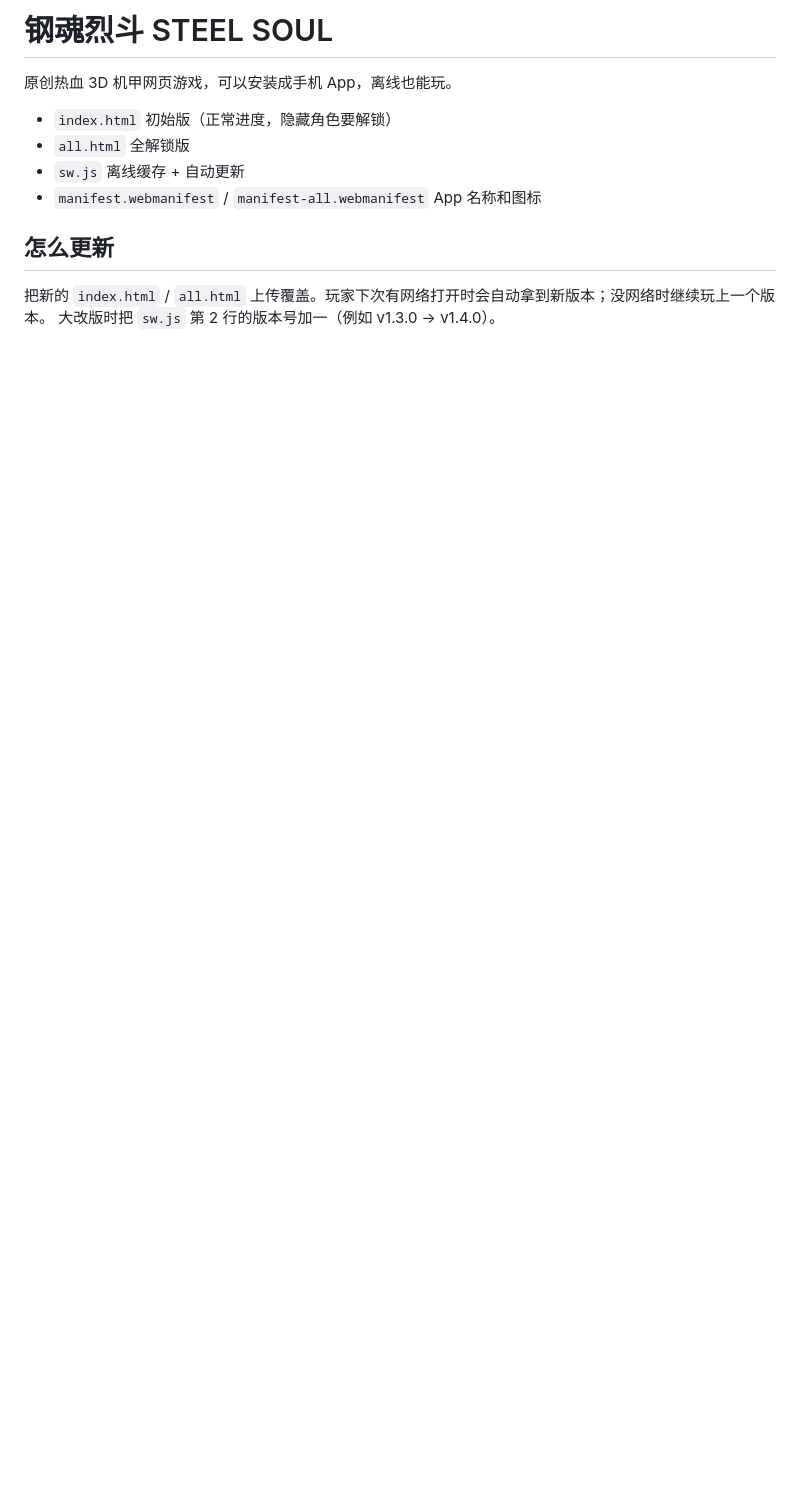
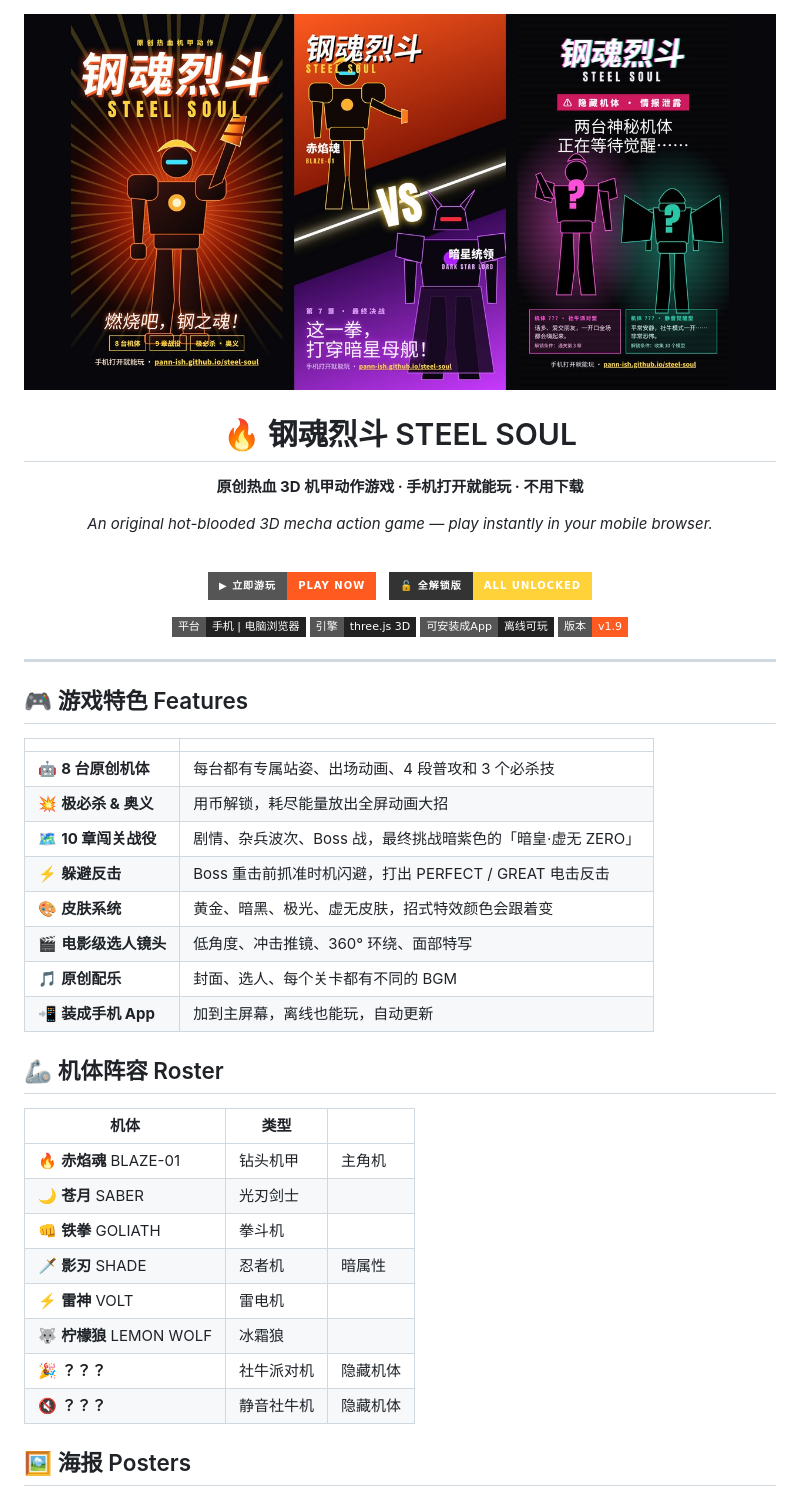
Before and after one commit to pann-ish/steel-soul, a Markdown page: README.md, the part around one of its changes. Rendered like a GitHub page; pictures changed too: docs/banner.jpg (added); badges without logos; blank space fills up the shorter version.

Commit message:
Polish repo page: banner, posters, features, roster, license
Co-Authored-By: Claude Opus 5.5 <noreply@anthropic.com>
Claude-Session: https://claude.ai/code/session_01CdQDQT3tpimgsnWoe26GBc

```diff
--- a/README.md
+++ b/README.md
@@ -1,12 +1,53 @@
-# 钢魂烈斗 STEEL SOUL
+<div align="center">
 
-原创热血 3D 机甲网页游戏，可以安装成手机 App，离线也能玩。
+<img src="docs/banner.jpg" alt="钢魂烈斗 STEEL SOUL" width="100%">
 
-- `index.html` 初始版（正常进度，隐藏角色要解锁）
-- `all.html` 全解锁版
-- `sw.js` 离线缓存 + 自动更新
-- `manifest.webmanifest` / `manifest-all.webmanifest` App 名称和图标
+# 🔥 钢魂烈斗 STEEL SOUL
 
-## 怎么更新
-把新的 `index.html` / `all.html` 上传覆盖。玩家下次有网络打开时会自动拿到新版本；没网络时继续玩上一个版本。
-大改版时把 `sw.js` 第 2 行的版本号加一（例如 v1.3.0 → v1.4.0）。
+**原创热血 3D 机甲动作游戏 · 手机打开就能玩 · 不用下载**
+
+*An original hot-blooded 3D mecha action game — play instantly in your mobile browser.*
+
+<br>
+
+[![▶ 立即游玩 PLAY NOW](https://img.shields.io/badge/▶_立即游玩-PLAY_NOW-ff5a1f?style=for-the-badge)](https://pann-ish.github.io/steel-soul/)
+&nbsp;
+[![🔓 全解锁版](https://img.shields.io/badge/🔓_全解锁版-ALL_UNLOCKED-ffd23a?style=for-the-badge&labelColor=333)](https://pann-ish.github.io/steel-soul/all.html)
+
+![Platform](https://img.shields.io/badge/平台-手机_|_电脑浏览器-222?style=flat-square)
+![Engine](https://img.shields.io/badge/引擎-three.js_3D-222?style=flat-square)
+![PWA](https://img.shields.io/badge/可安装成App-离线可玩-222?style=flat-square)
+![Version](https://img.shields.io/badge/版本-v1.9-ff5a1f?style=flat-square)
+
+</div>
+
+---
+
+## 🎮 游戏特色 Features
+
+| | |
+|---|---|
+| 🤖 **8 台原创机体** | 每台都有专属站姿、出场动画、4 段普攻和 3 个必杀技 |
+| 💥 **极必杀 & 奥义** | 用币解锁，耗尽能量放出全屏动画大招 |
+| 🗺️ **10 章闯关战役** | 剧情、杂兵波次、Boss 战，最终挑战暗紫色的「暗皇·虚无 ZERO」 |
+| ⚡ **躲避反击** | Boss 重击前抓准时机闪避，打出 PERFECT / GREAT 电击反击 |
+| 🎨 **皮肤系统** | 黄金、暗黑、极光、虚无皮肤，招式特效颜色会跟着变 |
+| 🎬 **电影级选人镜头** | 低角度、冲击推镜、360° 环绕、面部特写 |
+| 🎵 **原创配乐** | 封面、选人、每个关卡都有不同的 BGM |
+| 📲 **装成手机 App** | 加到主屏幕，离线也能玩，自动更新 |
+
+## 🦾 机体阵容 Roster
+
+| 机体 | 类型 | |
+|---|---|---|
+| 🔥 **赤焰魂** BLAZE-01 | 钻头机甲 | 主角机 |
+| 🌙 **苍月** SABER | 光刃剑士 | |
+| 👊 **铁拳** GOLIATH | 拳斗机 | |
+| 🗡️ **影刃** SHADE | 忍者机 | 暗属性 |
+| ⚡ **雷神** VOLT | 雷电机 | |
+| 🐺 **柠檬狼** LEMON WOLF | 冰霜狼 | |
+| 🎉 **？？？** | 社牛派对机 | 隐藏机体 |
+| 🔇 **？？？** | 静音社牛机 | 隐藏机体 |
+
+## 🖼️ 海报 Posters
+
```
Also changed, not shown: other parts of README.md (+28 -0 lines), docs/poster-hidden.jpg (added), docs/poster-main.jpg (added), docs/poster-versus.jpg (added), 1 other file.
